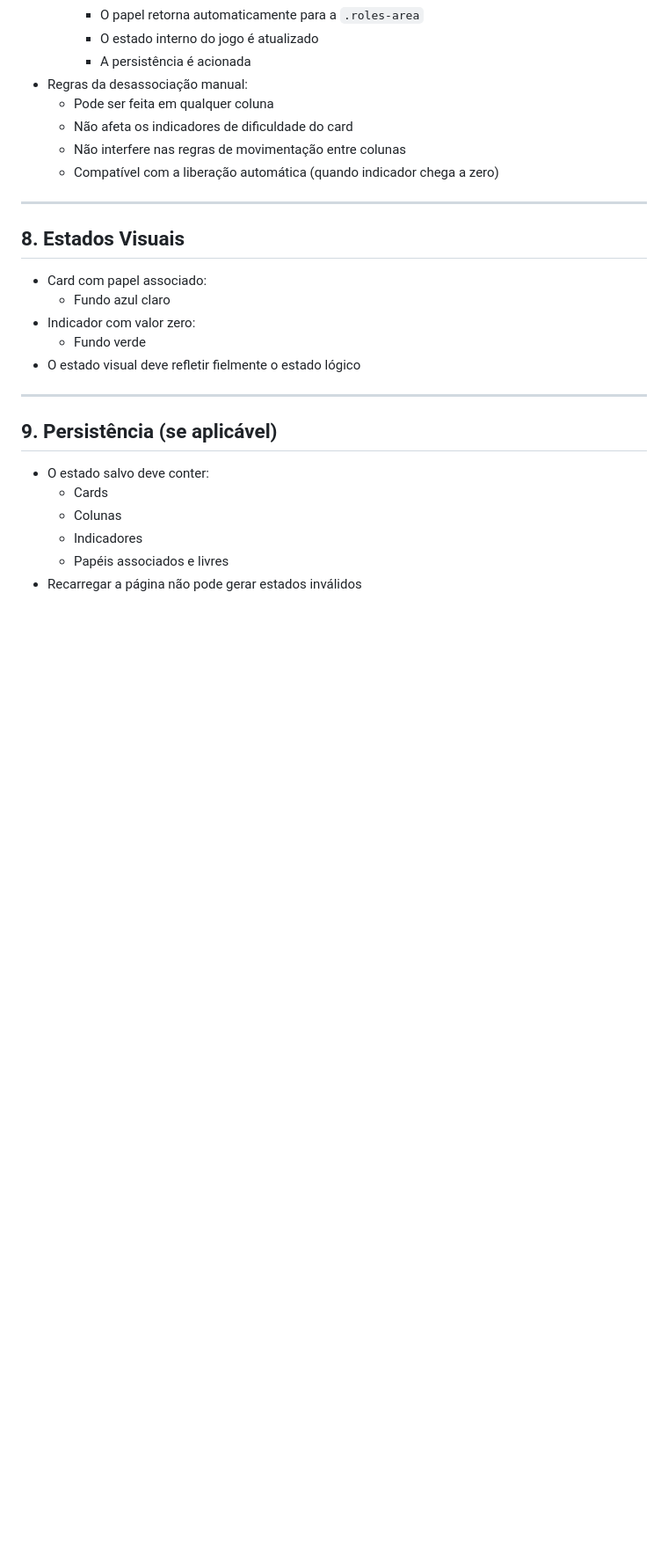
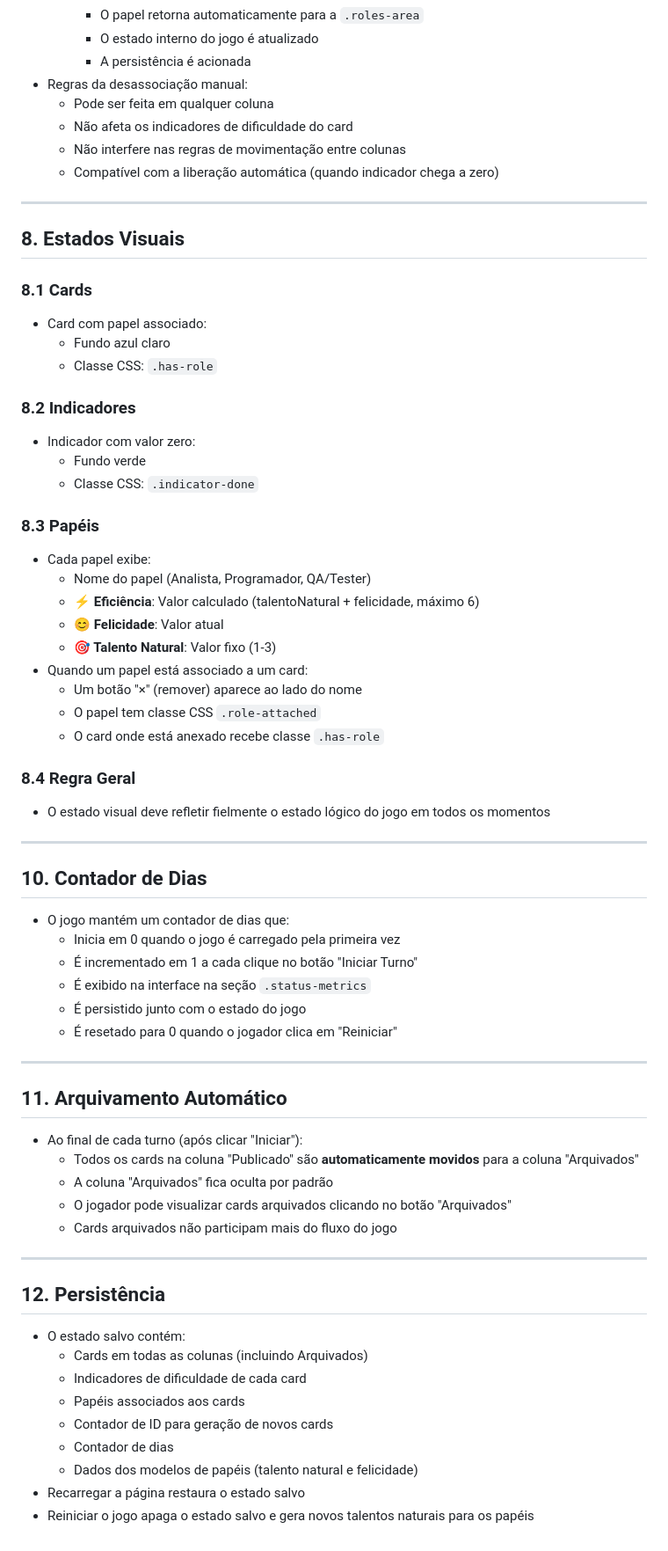
Before and after one commit to journalindoor/kanban-rony-game, a Markdown page: game_rules.md, the part around the change printed below. Shown: that part at 88% size. GitHub-like rendering; blank space fills up the shorter version.

Commit message:
Testes e ajuste no arquivo de regras

```diff
--- a/game_rules.md
+++ b/game_rules.md
@@ -162,19 +182,61 @@ A movimentação de cards entre colunas segue regras rígidas baseadas no estado
 
 ## 8. Estados Visuais
 
+### 8.1 Cards
 - Card com papel associado:
   - Fundo azul claro
+  - Classe CSS: `.has-role`
+
+### 8.2 Indicadores
 - Indicador com valor zero:
   - Fundo verde
-- O estado visual deve refletir fielmente o estado lógico
+  - Classe CSS: `.indicator-done`
+
+### 8.3 Papéis
+- Cada papel exibe:
+  - Nome do papel (Analista, Programador, QA/Tester)
+  - **⚡ Eficiência**: Valor calculado (talentoNatural + felicidade, máximo 6)
+  - **😊 Felicidade**: Valor atual
+  - **🎯 Talento Natural**: Valor fixo (1-3)
+- Quando um papel está associado a um card:
+  - Um botão "×" (remover) aparece ao lado do nome
+  - O papel tem classe CSS `.role-attached`
+  - O card onde está anexado recebe classe `.has-role`
+
+### 8.4 Regra Geral
+- O estado visual deve refletir fielmente o estado lógico do jogo em todos os momentos
 
 ---
 
-## 9. Persistência (se aplicável)
+## 10. Contador de Dias
 
-- O estado salvo deve conter:
-  - Cards
-  - Colunas
-  - Indicadores
-  - Papéis associados e livres
-- Recarregar a página não pode gerar estados inválidos
+- O jogo mantém um contador de dias que:
+  - Inicia em 0 quando o jogo é carregado pela primeira vez
+  - É incrementado em 1 a cada clique no botão "Iniciar Turno"
+  - É exibido na interface na seção `.status-metrics`
+  - É persistido junto com o estado do jogo
+  - É resetado para 0 quando o jogador clica em "Reiniciar"
+
+---
+
+## 11. Arquivamento Automático
+
+- Ao final de cada turno (após clicar "Iniciar"):
+  - Todos os cards na coluna "Publicado" são **automaticamente movidos** para a coluna "Arquivados"
+  - A coluna "Arquivados" fica oculta por padrão
+  - O jogador pode visualizar cards arquivados clicando no botão "Arquivados"
+  - Cards arquivados não participam mais do fluxo do jogo
+
+---
+
+## 12. Persistência
+
+- O estado salvo contém:
+  - Cards em todas as colunas (incluindo Arquivados)
+  - Indicadores de dificuldade de cada card
+  - Papéis associados aos cards
+  - Contador de ID para geração de novos cards
+  - Contador de dias
+  - Dados dos modelos de papéis (talento natural e felicidade)
+- Recarregar a página restaura o estado salvo
+- Reiniciar o jogo apaga o estado salvo e gera novos talentos naturais para os papéis
```
Also changed, not shown: other parts of game_rules.md (+32 -12 lines).
